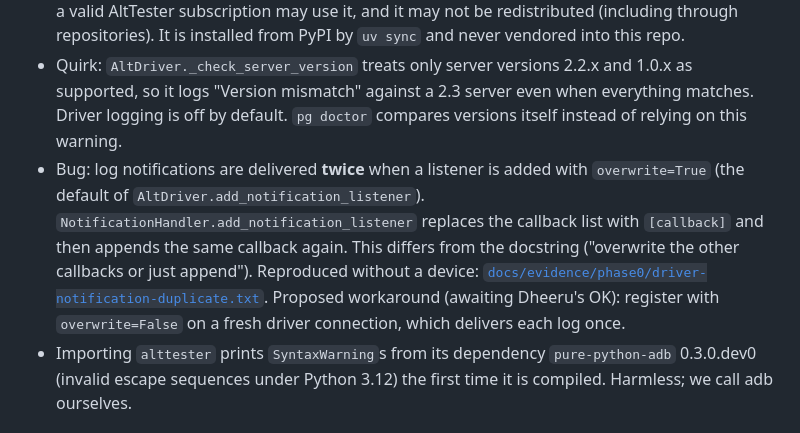
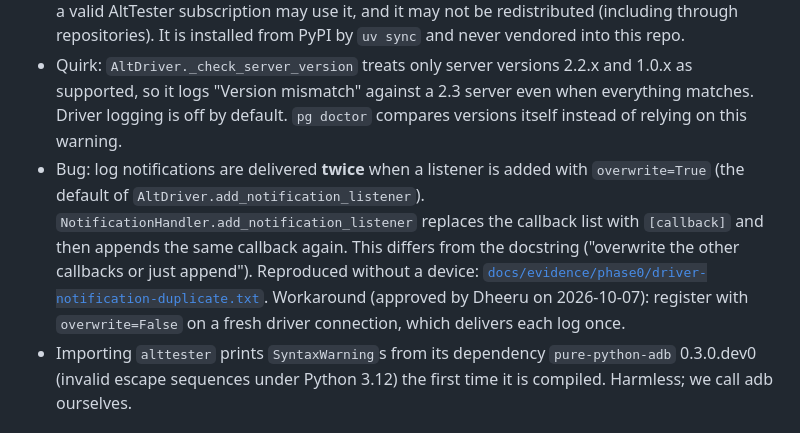
Before and after one commit to Dheeru-Reddy-ui/proving-ground, a Markdown page: docs/VERSIONS.md, the part around the change. Rendered like a GitHub page.

```diff
--- a/docs/VERSIONS.md
+++ b/docs/VERSIONS.md
@@ -24,7 +24,7 @@ Raw evidence for the values below: [`docs/evidence/phase0/environment.txt`](evid
 - Distribution `AltTester-Driver` 2.3.2; **import name `alttester`** (`alttester/__version__.py`: `VERSION = "2.3.2"`).
 - License: "AltTester® SDK License Agreement, SDK Bindings (Non-GPL Version)". Only holders of a valid AltTester subscription may use it, and it may not be redistributed (including through repositories). It is installed from PyPI by `uv sync` and never vendored into this repo.
 - Quirk: `AltDriver._check_server_version` treats only server versions 2.2.x and 1.0.x as supported, so it logs "Version mismatch" against a 2.3 server even when everything matches. Driver logging is off by default. `pg doctor` compares versions itself instead of relying on this warning.
-- Bug: log notifications are delivered **twice** when a listener is added with `overwrite=True` (the default of `AltDriver.add_notification_listener`). `NotificationHandler.add_notification_listener` replaces the callback list with `[callback]` and then appends the same callback again. This differs from the docstring ("overwrite the other callbacks or just append"). Reproduced without a device: [`docs/evidence/phase0/driver-notification-duplicate.txt`](evidence/phase0/driver-notification-duplicate.txt). Proposed workaround (awaiting Dheeru's OK): register with `overwrite=False` on a fresh driver connection, which delivers each log once.
+- Bug: log notifications are delivered **twice** when a listener is added with `overwrite=True` (the default of `AltDriver.add_notification_listener`). `NotificationHandler.add_notification_listener` replaces the callback list with `[callback]` and then appends the same callback again. This differs from the docstring ("overwrite the other callbacks or just append"). Reproduced without a device: [`docs/evidence/phase0/driver-notification-duplicate.txt`](evidence/phase0/driver-notification-duplicate.txt). Workaround (approved by Dheeru on 2026-10-07): register with `overwrite=False` on a fresh driver connection, which delivers each log once.
 - Importing `alttester` prints `SyntaxWarning`s from its dependency `pure-python-adb` 0.3.0.dev0 (invalid escape sequences under Python 3.12) the first time it is compiled. Harmless; we call adb ourselves.
 
 ### Confirmed driver API
```
Also changed, not shown: docs/PROGRESS.md (+6 -2 lines).
